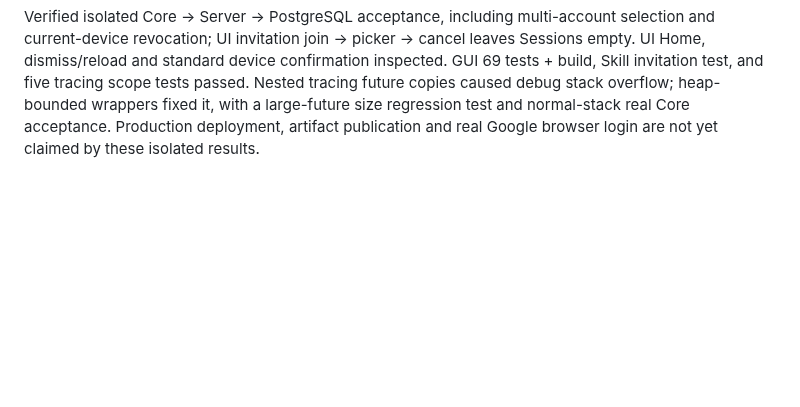
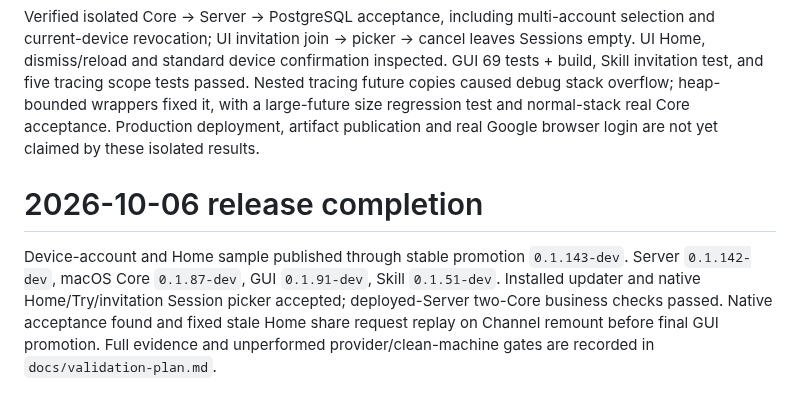
Before and after one commit to kwgjjeffrey/agent-colab, a Markdown page: docs/implementation-plan.md, the part around the change. GitHub-like rendering; blank space fills up the shorter version.

```diff
--- a/docs/implementation-plan.md
+++ b/docs/implementation-plan.md
@@ -702,3 +702,11 @@ test, and five tracing scope tests passed. Nested tracing future copies caused d
 heap-bounded wrappers fixed it, with a large-future size regression test and normal-stack real Core
 acceptance. Production deployment, artifact publication and real Google browser login are not yet
 claimed by these isolated results.
+# 2026-10-06 release completion
+
+Device-account and Home sample published through stable promotion `0.1.143-dev`.
+Server `0.1.142-dev`, macOS Core `0.1.87-dev`, GUI `0.1.91-dev`, Skill `0.1.51-dev`.
+Installed updater and native Home/Try/invitation Session picker accepted; deployed-Server two-Core
+business checks passed. Native acceptance found and fixed stale Home share request replay on Channel
+remount before final GUI promotion. Full evidence and unperformed provider/clean-machine gates are
+recorded in `docs/validation-plan.md`.
```
Also changed, not shown: docs/validation-plan.md (+17 -0 lines).
